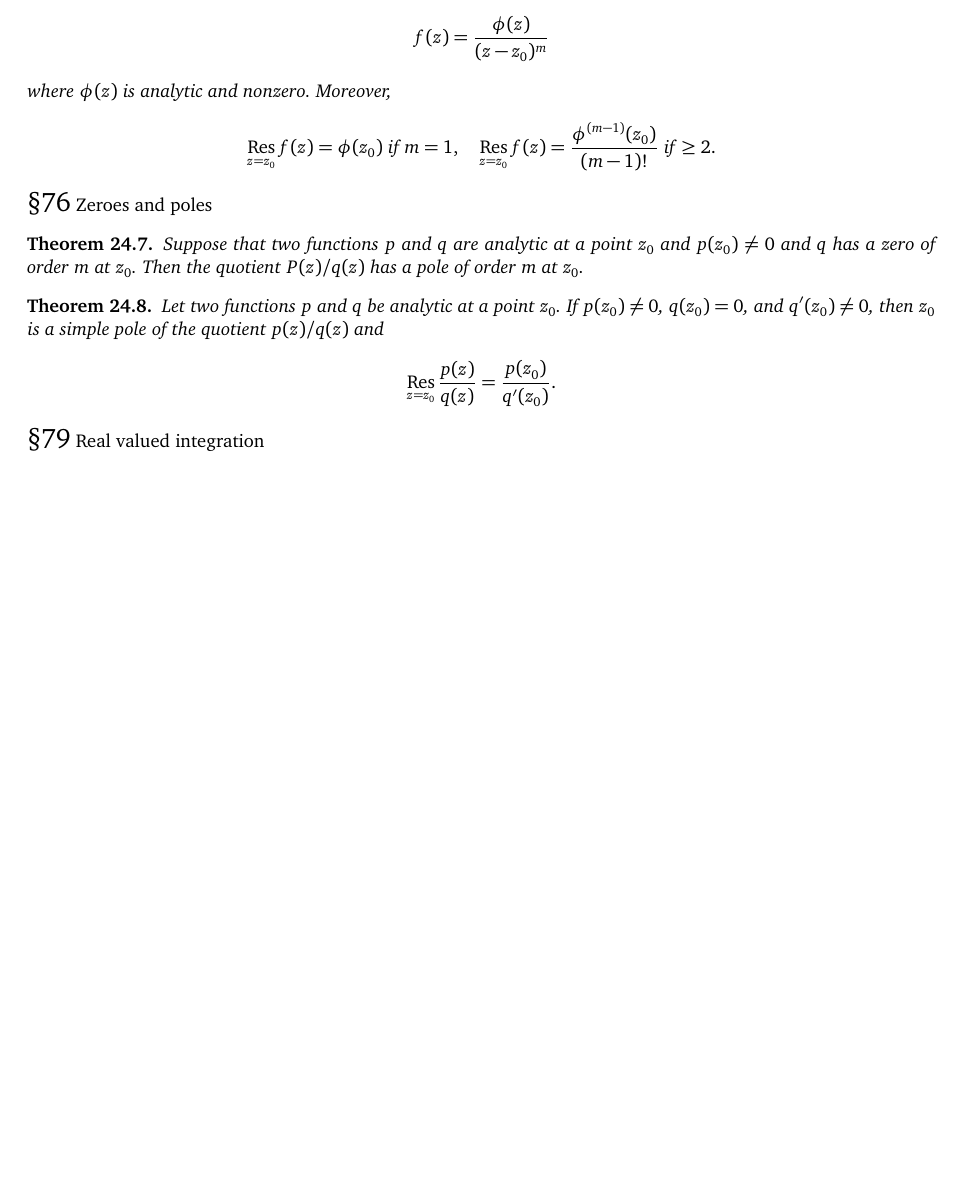
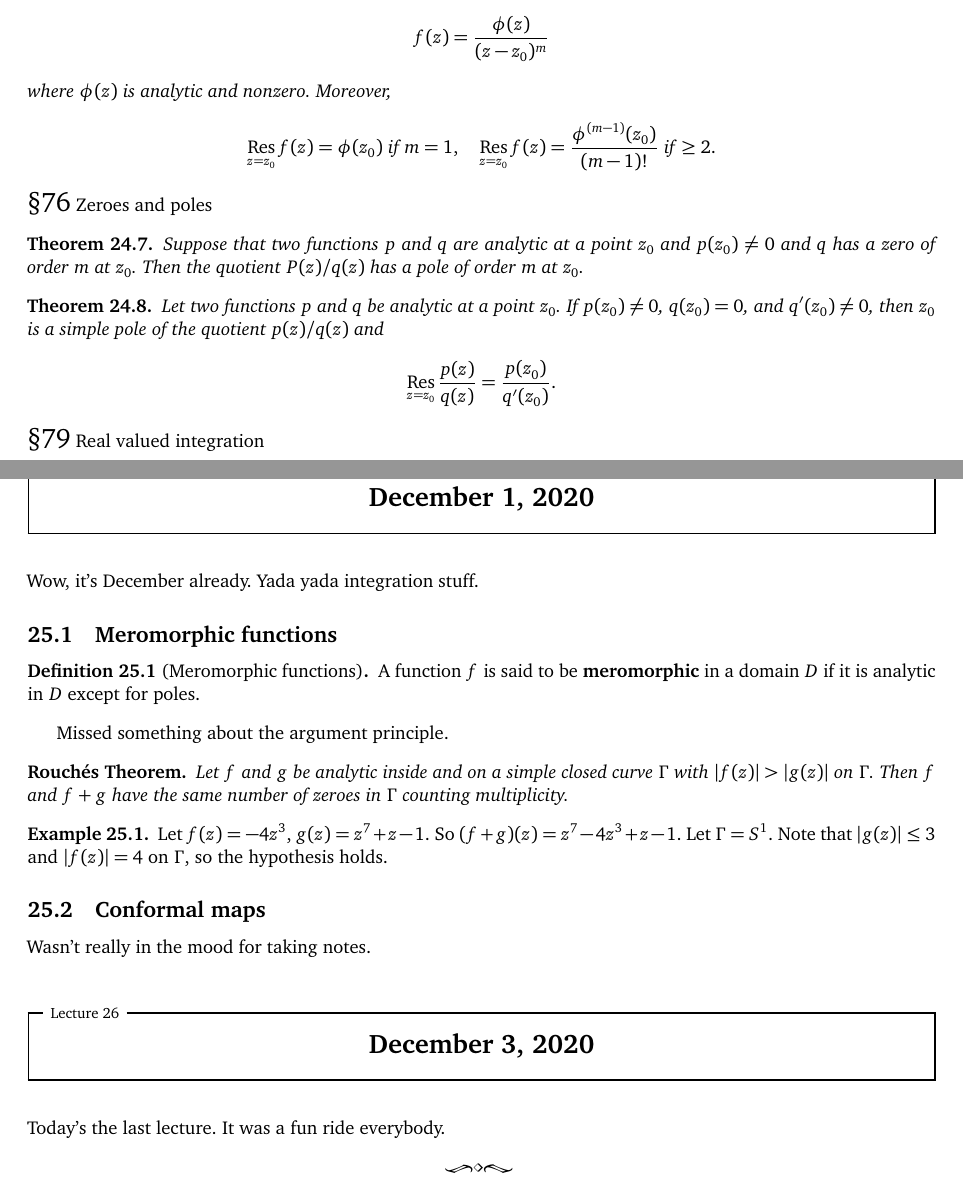
Before and after one commit to simonxiang1/math_notes, a LaTeX document (freshman_year/complex_analysis/master_notes.tex, which reads freshman_year/complex_analysis/lec_26.tex): part of page 41 of 41 before the commit and two parts of pages 41 and 42 of 42 after it, the two joined at a grey line, cut so that both start at the same text, the shorter picture padded with empty space. The pictures show the PDF file freshman_year/complex_analysis/master_notes.pdf that the author committed with the source.

Commit message:
last commit for complex analysis, goodbye friends

```diff
--- /dev/null
+++ b/freshman_year/complex_analysis/lec_26.tex
@@ -0,0 +1,18 @@
+\section{December 1, 2020}
+Wow, it's December already. Yada yada integration stuff.
+\subsection{Meromorphic functions}
+\begin{definition}[Meromorphic functions]
+A function $f$ is said to be \textbf{meromorphic} in a domain $D$ if it is analytic in $D$ except for poles.
+\end{definition}
+Missed something about the argument principle.
+\begin{namedthm}{Rouch\'es Theorem}
+    Let $f$ and $g$ be analytic inside and on a simple closed curve $\Gamma $ with $|f(z)|>|g(z)|$ on $\Gamma $. Then $f$ and $f+g$ have the same number of zeroes in $\Gamma $ counting multiplicity.
+\end{namedthm}
+\begin{example}
+    Let $f(z)=-4z^3$, $g(z)=z^7+z-1$. So $(f+g)(z)=z^7-4z^3+z-1$. Let $\Gamma=S^1  $. Note that $|g(z)|\leq 3$ and $|f(z)|=4$ on $\Gamma $, so the hypothesis holds.
+\end{example}
+\subsection{Conformal maps}
+Wasn't really in the mood for taking notes.
+\section{December 3, 2020}
+Today's the last lecture. It was a fun ride everybody.
+\orbreak
```
Also changed, not shown: freshman_year/complex_analysis/master_notes.tex (+1 -0 lines), freshman_year/complex_analysis/master_notes.pdf.
